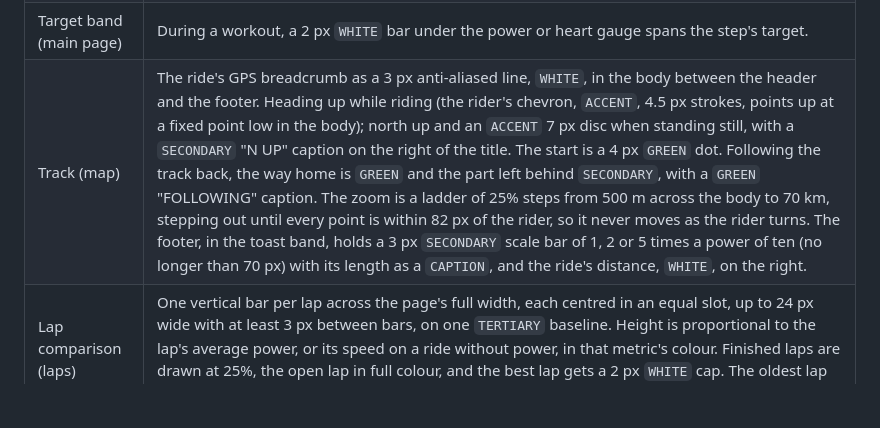
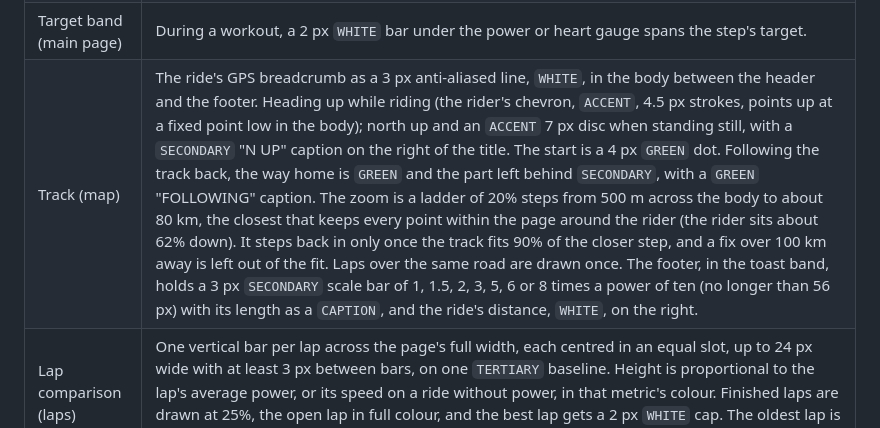
Before and after one commit to patrikduksin/cycling, a Markdown page: docs/ui.md, the part around the change. Rendered like a GitHub page; blank space fills up the shorter version.

Commit message:
Describe the MAP zoom and its laps in the UI doc
Co-Authored-By: Claude Opus 5.5 <noreply@anthropic.com>

```diff
--- a/docs/ui.md
+++ b/docs/ui.md
@@ -338,7 +338,7 @@ Applied to the cycling-specific charts:
 | Elevation profile (climb) | A solid area per column, coloured by the steepness of that column's grade, on one `TERTIARY` baseline. A 5 px bar under the hero shows the current grade's steepness colour. **Without a map** it covers the last 4 km in full colour, with a 6 px `WHITE` disc on the newest column; the cells above carry the gain and length, and a `SECONDARY` "NO MAP" caption marks a missing terrain pack. **With a map** (`docs/terrain.md`) two rows of cells leave the profile a taller third row. "CLIMB AHEAD" runs from the rider to past the top, with the road before the foot at 25%. "TO THE TOP" keeps what was climbed at 25% behind the rider's disc, with the road ahead in full colour, and says "AND MORE" when the map's horizon ends before the top. |
 | Workout (workout page) | One bar per played step across the content width, with a 1 px gap. Its width is proportional to the step's planned time (distance and open steps get an estimate), its height to the target's intensity, and a ramp rises across its width. The colour is the zone of the target's middle, `CADENCE` for cadence and `TERTIARY` without a target. Steps done and on now are full colour, steps ahead 25%. A `WHITE` bar under the chart marks the step on now. Above the chart, the step's band gauge: a `TERTIARY` track, the target band in its metric colour, and a `WHITE` disc at the 3 s reading. |
 | Target band (main page) | During a workout, a 2 px `WHITE` bar under the power or heart gauge spans the step's target. |
-| Track (map) | The ride's GPS breadcrumb as a 3 px anti-aliased line, `WHITE`, in the body between the header and the footer. Heading up while riding (the rider's chevron, `ACCENT`, 4.5 px strokes, points up at a fixed point low in the body); north up and an `ACCENT` 7 px disc when standing still, with a `SECONDARY` "N UP" caption on the right of the title. The start is a 4 px `GREEN` dot. Following the track back, the way home is `GREEN` and the part left behind `SECONDARY`, with a `GREEN` "FOLLOWING" caption. The zoom is a ladder of 25% steps from 500 m across the body to 70 km, stepping out until every point is within 82 px of the rider, so it never moves as the rider turns. The footer, in the toast band, holds a 3 px `SECONDARY` scale bar of 1, 2 or 5 times a power of ten (no longer than 70 px) with its length as a `CAPTION`, and the ride's distance, `WHITE`, on the right. |
+| Track (map) | The ride's GPS breadcrumb as a 3 px anti-aliased line, `WHITE`, in the body between the header and the footer. Heading up while riding (the rider's chevron, `ACCENT`, 4.5 px strokes, points up at a fixed point low in the body); north up and an `ACCENT` 7 px disc when standing still, with a `SECONDARY` "N UP" caption on the right of the title. The start is a 4 px `GREEN` dot. Following the track back, the way home is `GREEN` and the part left behind `SECONDARY`, with a `GREEN` "FOLLOWING" caption. The zoom is a ladder of 20% steps from 500 m across the body to about 80 km, the closest that keeps every point within the page around the rider (the rider sits about 62% down). It steps back in only once the track fits 90% of the closer step, and a fix over 100 km away is left out of the fit. Laps over the same road are drawn once. The footer, in the toast band, holds a 3 px `SECONDARY` scale bar of 1, 1.5, 2, 3, 5, 6 or 8 times a power of ten (no longer than 56 px) with its length as a `CAPTION`, and the ride's distance, `WHITE`, on the right. |
 | Lap comparison (laps) | One vertical bar per lap across the page's full width, each centred in an equal slot, up to 24 px wide with at least 3 px between bars, on one `TERTIARY` baseline. Height is proportional to the lap's average power, or its speed on a ride without power, in that metric's colour. Finished laps are drawn at 25%, the open lap in full colour, and the best lap gets a 2 px `WHITE` cap. The oldest lap is on the left and the open lap on the right; the 16 kept laps and the open one fit. |
 
 The time-in-zone bars, the profile and the lap bars reach into the toast band.
```
